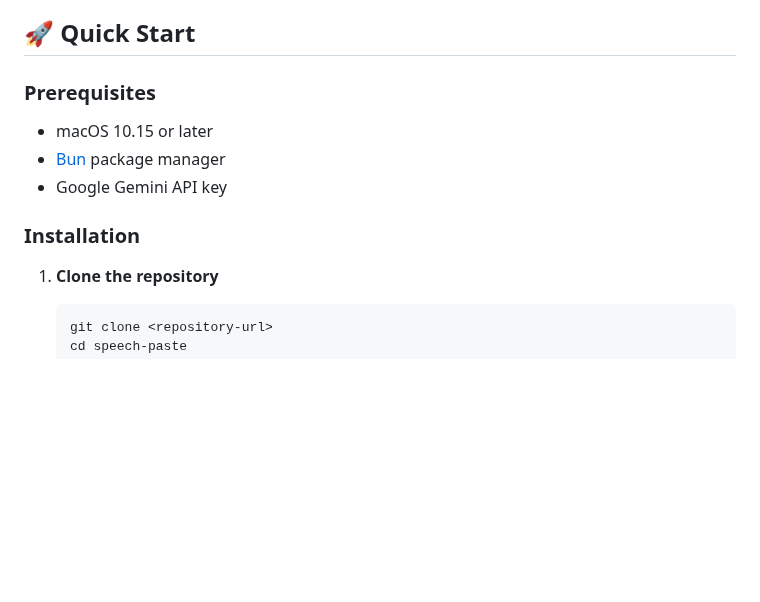
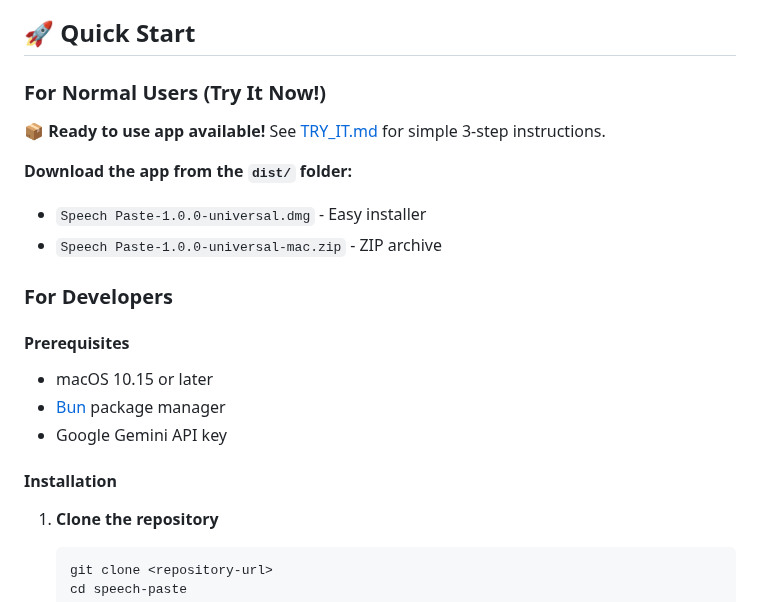
Before and after one commit to manish05/speech-paste, a Markdown page: README.md, the part around the change. Rendered like a GitHub page; blank space fills up the shorter version.

Commit message:
Add user-friendly TRY_IT.md guide and update README for normal users

````diff
--- a/README.md
+++ b/README.md
@@ -14,13 +14,21 @@ A macOS mini app that transcribes audio to text and automatically copies it to y
 
 ## 🚀 Quick Start
 
-### Prerequisites
+### For Normal Users (Try It Now!)
+📦 **Ready to use app available!** See [TRY_IT.md](TRY_IT.md) for simple 3-step instructions.
 
+**Download the app from the `dist/` folder:**
+- `Speech Paste-1.0.0-universal.dmg` - Easy installer
+- `Speech Paste-1.0.0-universal-mac.zip` - ZIP archive
+
+### For Developers
+
+#### Prerequisites
 - macOS 10.15 or later
 - [Bun](https://bun.sh) package manager
 - Google Gemini API key
 
-### Installation
+#### Installation
 
 1. **Clone the repository**
    ```bash
````
Also changed, not shown: TRY_IT.md (added, +110 -0 lines).
